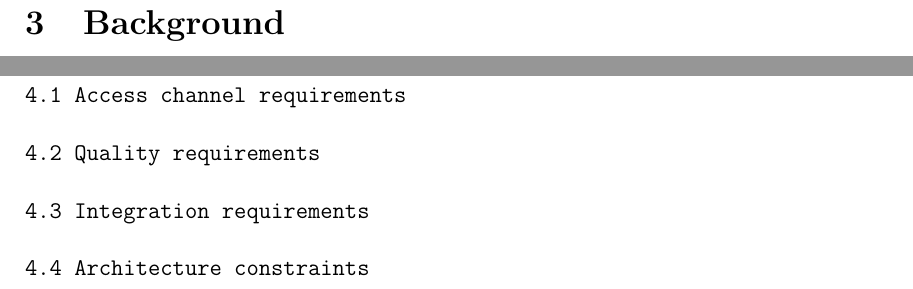
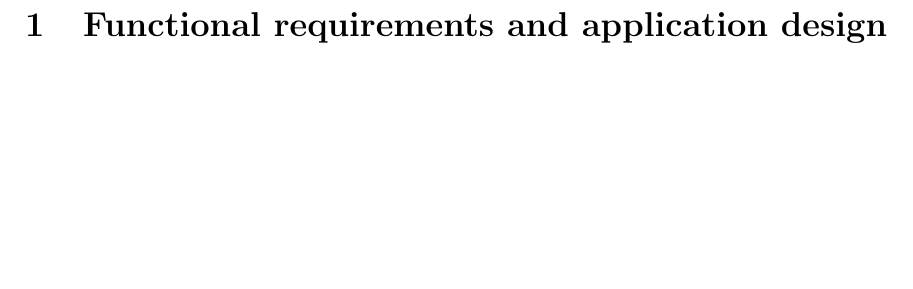
Before and after one commit to GoodnessTuks/OhOneTwoWebsite, a LaTeX document (COS301Phase1/Group7B.tex): two parts of pages 3 and 4 of 6 before the commit and part of page 2 of 3 after it, the two joined at a grey line, cut at the place of the change, the shorter picture padded with empty space. Compiled offline with pdfLaTeX.

Commit message:
removed unneccessary headings

```diff
--- a/COS301Phase1/Group7B.tex
+++ b/COS301Phase1/Group7B.tex
@@ -124,22 +115,3 @@ u13134885
-\section{Background}
-\textsf{
-}
-
-\newpage
-\section{Architecture requirements}
-
-\texttt{4.1 Access channel requirements}
-\emph{}\\
-\emph{}\\
-\texttt{4.2 Quality requirements}
-\emph{}\\
-\emph{}\\
-\texttt{4.3 Integration requirements}
-\emph{}\\
-\emph{}\\
-\texttt{4.4 Architecture constraints}
-
-\newpage
 \section{Functional requirements and application design}
 
 \texttt{5.1 Use case prioritization}
```
Also changed, not shown: COS301Phase1/Group7B.tex (9 more changed lines).
